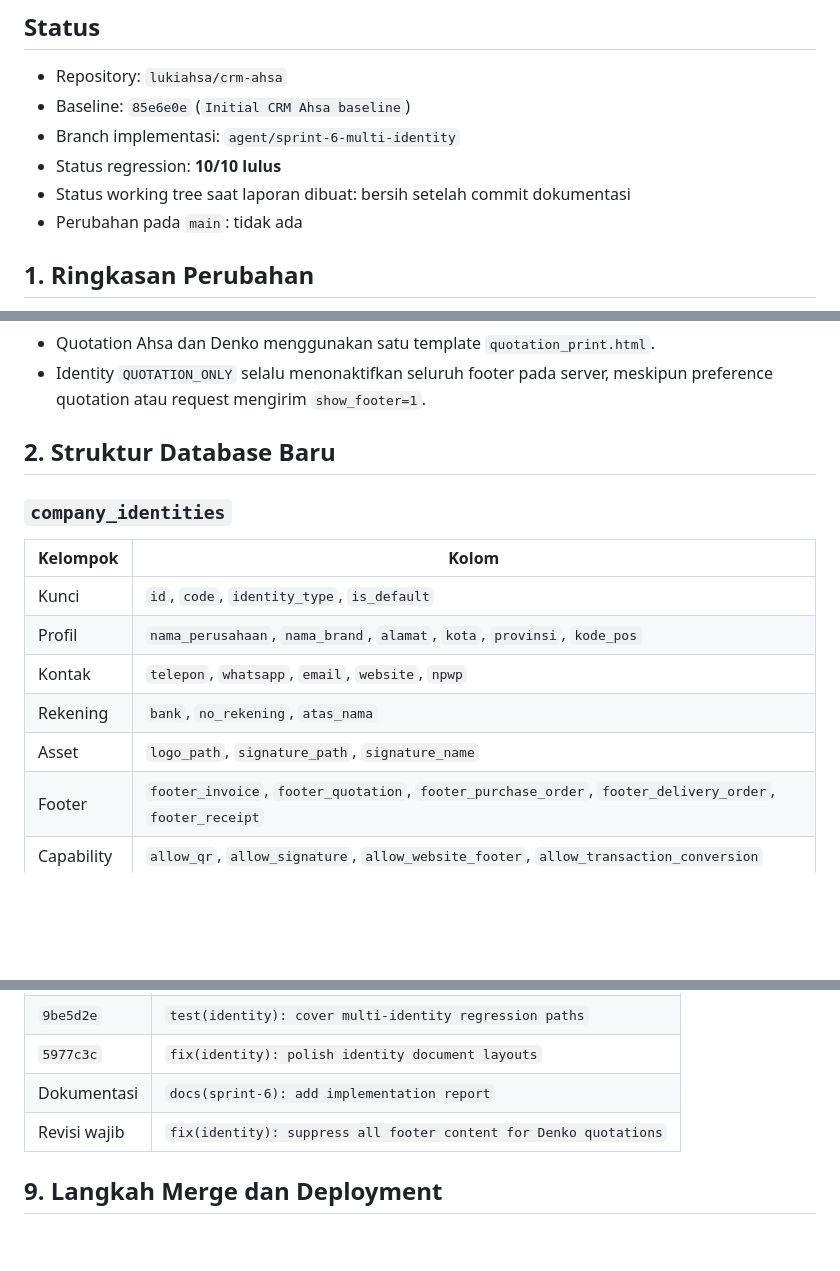
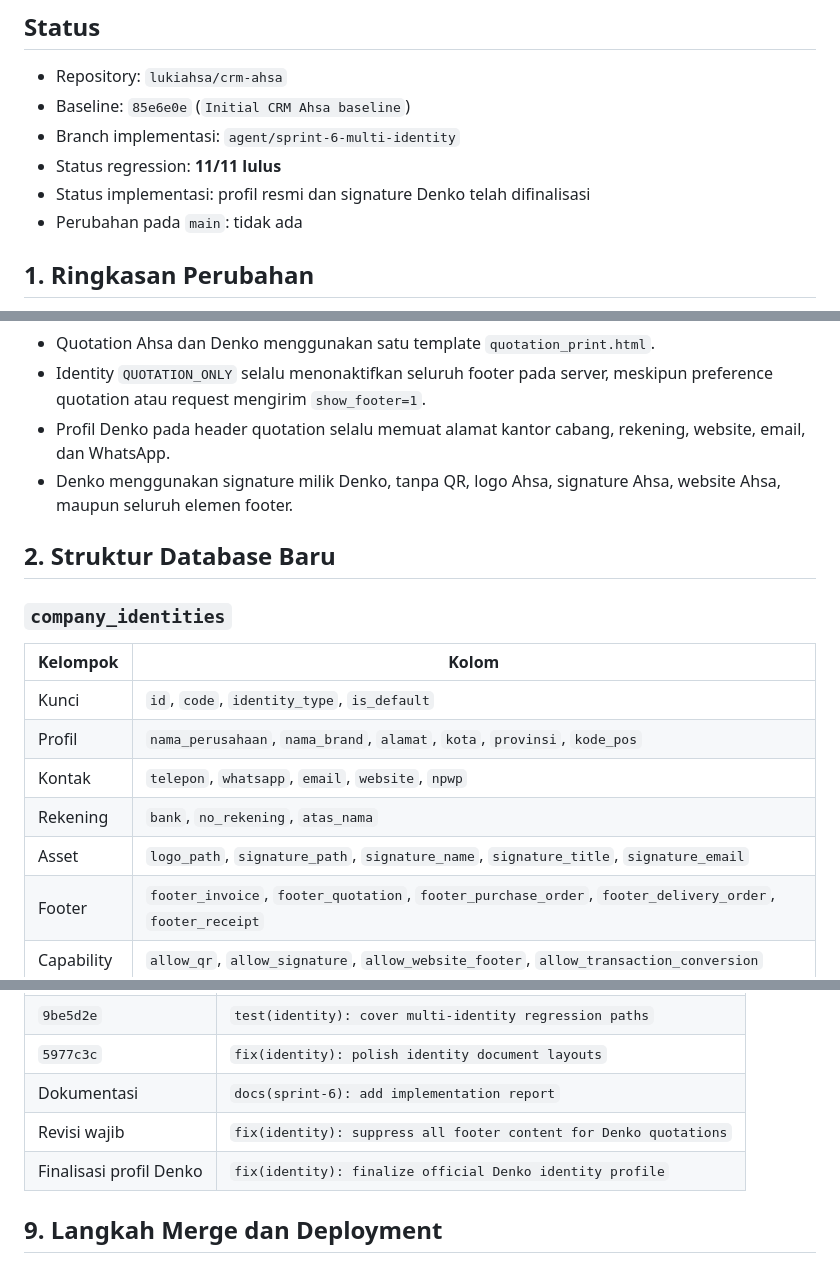
Before and after one commit to lukiahsa/crm-ahsa, a Markdown page: SPRINT-6-MULTI-IDENTITY-IMPLEMENTATION.md, 3 parts joined by grey strips. GitHub-like rendering; blank space fills up the shorter version.

```diff
--- a/SPRINT-6-MULTI-IDENTITY-IMPLEMENTATION.md
+++ b/SPRINT-6-MULTI-IDENTITY-IMPLEMENTATION.md
@@ -5,8 +5,8 @@
 - Repository: `lukiahsa/crm-ahsa`
 - Baseline: `85e6e0e` (`Initial CRM Ahsa baseline`)
 - Branch implementasi: `agent/sprint-6-multi-identity`
-- Status regression: **10/10 lulus**
-- Status working tree saat laporan dibuat: bersih setelah commit dokumentasi
+- Status regression: **11/11 lulus**
+- Status implementasi: profil resmi dan signature Denko telah difinalisasi
 - Perubahan pada `main`: tidak ada
 
 ## 1. Ringkasan Perubahan
@@ -27,6 +27,10 @@ Aturan bisnis yang diterapkan:
 - Quotation Ahsa dan Denko menggunakan satu template `quotation_print.html`.
 - Identity `QUOTATION_ONLY` selalu menonaktifkan seluruh footer pada server,
   meskipun preference quotation atau request mengirim `show_footer=1`.
+- Profil Denko pada header quotation selalu memuat alamat kantor cabang,
+  rekening, website, email, dan WhatsApp.
+- Denko menggunakan signature milik Denko, tanpa QR, logo Ahsa, signature
+  Ahsa, website Ahsa, maupun seluruh elemen footer.
 
 ## 2. Struktur Database Baru
 
@@ -38,7 +42,7 @@ Aturan bisnis yang diterapkan:
 | Profil | `nama_perusahaan`, `nama_brand`, `alamat`, `kota`, `provinsi`, `kode_pos` |
 | Kontak | `telepon`, `whatsapp`, `email`, `website`, `npwp` |
 | Rekening | `bank`, `no_rekening`, `atas_nama` |
-| Asset | `logo_path`, `signature_path`, `signature_name` |
+| Asset | `logo_path`, `signature_path`, `signature_name`, `signature_title`, `signature_email` |
 | Footer | `footer_invoice`, `footer_quotation`, `footer_purchase_order`, `footer_delivery_order`, `footer_receipt` |
 | Capability | `allow_qr`, `allow_signature`, `allow_website_footer`, `allow_transaction_conversion` |
 | Lifecycle | `active`, `created_at`, `updated_at` |
@@ -224,6 +257,7 @@ Skenario otomatis:
 | `5977c3c` | `fix(identity): polish identity document layouts` |
 | Dokumentasi | `docs(sprint-6): add implementation report` |
 | Revisi wajib | `fix(identity): suppress all footer content for Denko quotations` |
+| Finalisasi profil Denko | `fix(identity): finalize official Denko identity profile` |
 
 ## 9. Langkah Merge dan Deployment
 
```
Also changed, not shown: other parts of SPRINT-6-MULTI-IDENTITY-IMPLEMENTATION.md (+42 -10 lines), docs/screenshots/sprint-6-denko-quotation.png, 4 other files.
